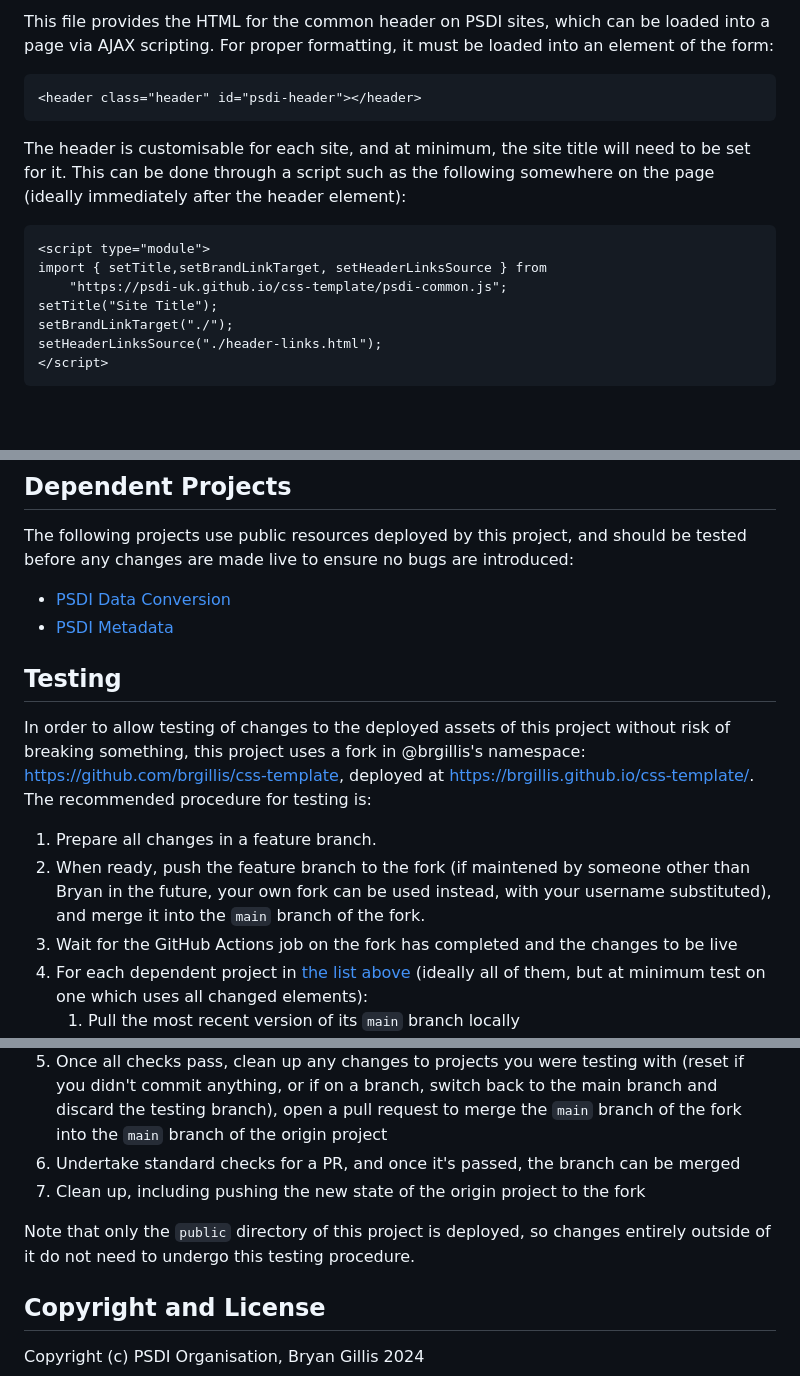
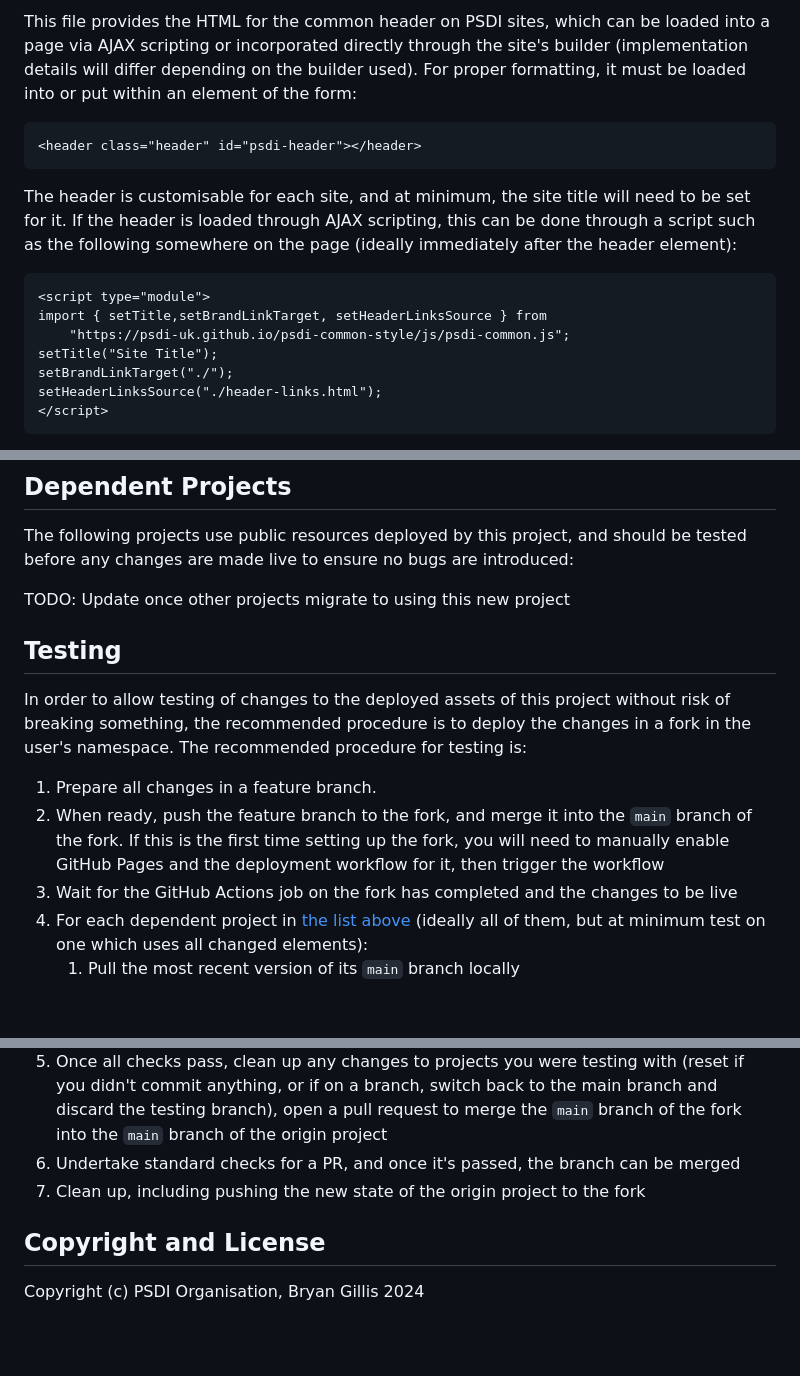
Before and after one commit to PSDI-UK/psdi-common-style, a Markdown page: README.md, 3 parts joined by grey strips. GitHub-like rendering; blank space fills up the shorter version.

````diff
--- a/README.md
+++ b/README.md
@@ -72,16 +59,16 @@ This file provides the HTML for the common footer on PSDI sites, which can be lo
 
-This file provides the HTML for the common header on PSDI sites, which can be loaded into a page via AJAX scripting. For proper formatting, it must be loaded into an element of the form:
+This file provides the HTML for the common header on PSDI sites, which can be loaded into a page via AJAX scripting or incorporated directly through the site's builder (implementation details will differ depending on the builder used). For proper formatting, it must be loaded into or put within an element of the form:
 
 ```HTML
 <header class="header" id="psdi-header"></header>
 ```
 
-The header is customisable for each site, and at minimum, the site title will need to be set for it. This can be done through a script such as the following somewhere on the page (ideally immediately after the header element):
+The header is customisable for each site, and at minimum, the site title will need to be set for it. If the header is loaded through AJAX scripting, this can be done through a script such as the following somewhere on the page (ideally immediately after the header element):
 
 ```HTML
 <script type="module">
 import { setTitle,setBrandLinkTarget, setHeaderLinksSource } from
-    "https://psdi-uk.github.io/css-template/psdi-common.js";
+    "https://psdi-uk.github.io/psdi-common-style/js/psdi-common.js";
 setTitle("Site Title");
 setBrandLinkTarget("./");
 setHeaderLinksSource("./header-links.html");
@@ -122,15 +109,14 @@ Some situations in which you might need to call this function are:
 
 The following projects use public resources deployed by this project, and should be tested before any changes are made live to ensure no bugs are introduced:
 
-* [PSDI Data Conversion](https://github.com/PSDI-UK/psdi-data-conversion)
-* [PSDI Metadata](https://github.com/PSDI-UK/metadata)
+TODO: Update once other projects migrate to using this new project
 
 ## Testing
 
-In order to allow testing of changes to the deployed assets of this project without risk of breaking something, this project uses a fork in @brgillis's namespace: https://github.com/brgillis/css-template, deployed at https://brgillis.github.io/css-template/. The recommended procedure for testing is:
+In order to allow testing of changes to the deployed assets of this project without risk of breaking something, the recommended procedure is to deploy the changes in a fork in the user's namespace. The recommended procedure for testing is:
 
 1. Prepare all changes in a feature branch.
-2. When ready, push the feature branch to the fork (if maintened by someone other than Bryan in the future, your own fork can be used instead, with your username substituted), and merge it into the `main` branch of the fork.
+2. When ready, push the feature branch to the fork, and merge it into the `main` branch of the fork. If this is the first time setting up the fork, you will need to manually enable GitHub Pages and the deployment workflow for it, then trigger the workflow
 3. Wait for the GitHub Actions job on the fork has completed and the changes to be live
 4. For each dependent project in [the list above](#dependent-projects) (ideally all of them, but at minimum test on one which uses all changed elements):
     1. Pull the most recent version of its `main` branch locally
@@ -143,8 +129,6 @@ In order to allow testing of changes to the deployed assets of this project with
 6. Undertake standard checks for a PR, and once it's passed, the branch can be merged
 7. Clean up, including pushing the new state of the origin project to the fork
 
-Note that only the `public` directory of this project is deployed, so changes entirely outside of it do not need to undergo this testing procedure.
-
 ## Copyright and License
 
 Copyright (c) PSDI Organisation, Bryan Gillis 2024
````
Also changed, not shown: other parts of README.md (+24 -37 lines).
